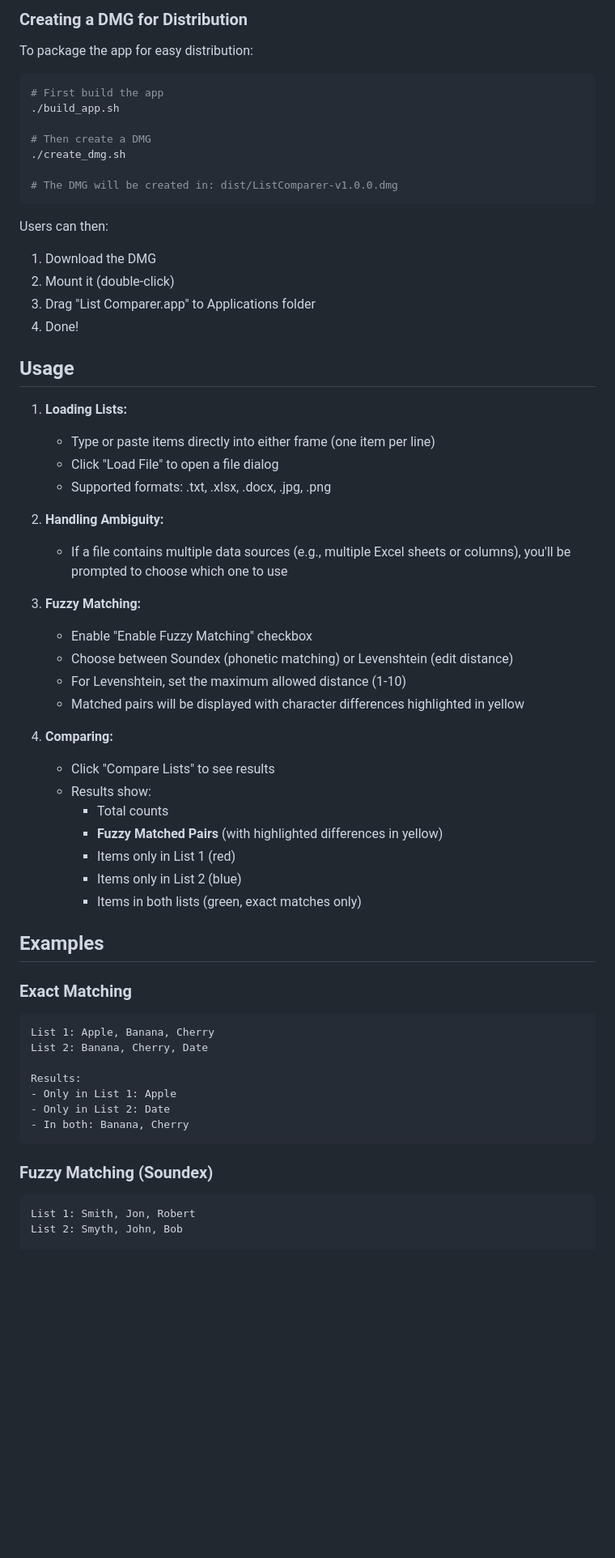
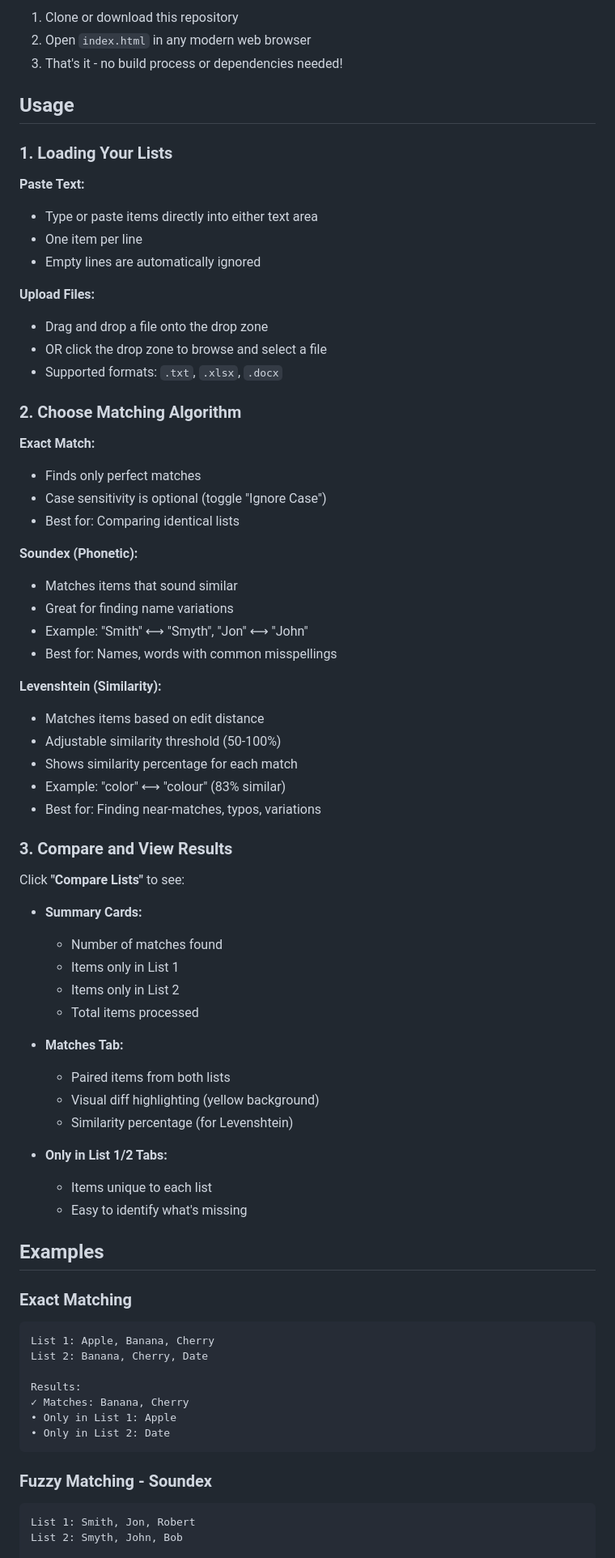
Before and after one commit to alankessler/toydiff, a Markdown page: README.md, the part around one of its changes. Shown at 81% size. GitHub-like rendering; blank space fills up the shorter version.

````diff
--- a/README.md
+++ b/README.md
@@ -76,62 +48,76 @@ To create a **portable** standalone macOS application:
-### Creating a DMG for Distribution
-
-To package the app for easy distribution:
-
-```bash
-# First build the app
-./build_app.sh
-
-# Then create a DMG
-./create_dmg.sh
-
-# The DMG will be created in: dist/ListComparer-v1.0.0.dmg
-```
-
-Users can then:
-1. Download the DMG
-2. Mount it (double-click)
-3. Drag "List Comparer.app" to Applications folder
-4. Done!
+1. Clone or download this repository
+2. Open `index.html` in any modern web browser
+3. That's it - no build process or dependencies needed!
 
 ## Usage
 
-1. **Loading Lists:**
-   - Type or paste items directly into either frame (one item per line)
-   - Click "Load File" to open a file dialog
-   - Supported formats: .txt, .xlsx, .docx, .jpg, .png
+### 1. Loading Your Lists
 
-2. **Handling Ambiguity:**
-   - If a file contains multiple data sources (e.g., multiple Excel sheets or columns), you'll be prompted to choose which one to use
+**Paste Text:**
+- Type or paste items directly into either text area
+- One item per line
+- Empty lines are automatically ignored
 
-3. **Fuzzy Matching:**
-   - Enable "Enable Fuzzy Matching" checkbox
-   - Choose between Soundex (phonetic matching) or Levenshtein (edit distance)
-   - For Levenshtein, set the maximum allowed distance (1-10)
-   - Matched pairs will be displayed with character differences highlighted in yellow
+**Upload Files:**
+- Drag and drop a file onto the drop zone
+- OR click the drop zone to browse and select a file
+- Supported formats: `.txt`, `.xlsx`, `.docx`
 
-4. **Comparing:**
-   - Click "Compare Lists" to see results
-   - Results show:
-     - Total counts
-     - **Fuzzy Matched Pairs** (with highlighted differences in yellow)
-     - Items only in List 1 (red)
-     - Items only in List 2 (blue)
-     - Items in both lists (green, exact matches only)
+### 2. Choose Matching Algorithm
+
+**Exact Match:**
+- Finds only perfect matches
+- Case sensitivity is optional (toggle "Ignore Case")
+- Best for: Comparing identical lists
+
+**Soundex (Phonetic):**
+- Matches items that sound similar
+- Great for finding name variations
+- Example: "Smith" ⟷ "Smyth", "Jon" ⟷ "John"
+- Best for: Names, words with common misspellings
+
+**Levenshtein (Similarity):**
+- Matches items based on edit distance
+- Adjustable similarity threshold (50-100%)
+- Shows similarity percentage for each match
+- Example: "color" ⟷ "colour" (83% similar)
+- Best for: Finding near-matches, typos, variations
+
+### 3. Compare and View Results
+
+Click **"Compare Lists"** to see:
+
+- **Summary Cards:**
+  - Number of matches found
+  - Items only in List 1
+  - Items only in List 2
+  - Total items processed
+
+- **Matches Tab:**
+  - Paired items from both lists
+  - Visual diff highlighting (yellow background)
+  - Similarity percentage (for Levenshtein)
+
+- **Only in List 1/2 Tabs:**
+  - Items unique to each list
+  - Easy to identify what's missing
 
 ## Examples
 
 ### Exact Matching
+
 ```
 List 1: Apple, Banana, Cherry
 List 2: Banana, Cherry, Date
 
 Results:
-- Only in List 1: Apple
-- Only in List 2: Date
-- In both: Banana, Cherry
+✓ Matches: Banana, Cherry
+• Only in List 1: Apple
+• Only in List 2: Date
 ```
 
-### Fuzzy Matching (Soundex)
+### Fuzzy Matching - Soundex
+
 ```
 List 1: Smith, Jon, Robert
 List 2: Smyth, John, Bob
````
Also changed, not shown: other parts of README.md (+119 -96 lines).
